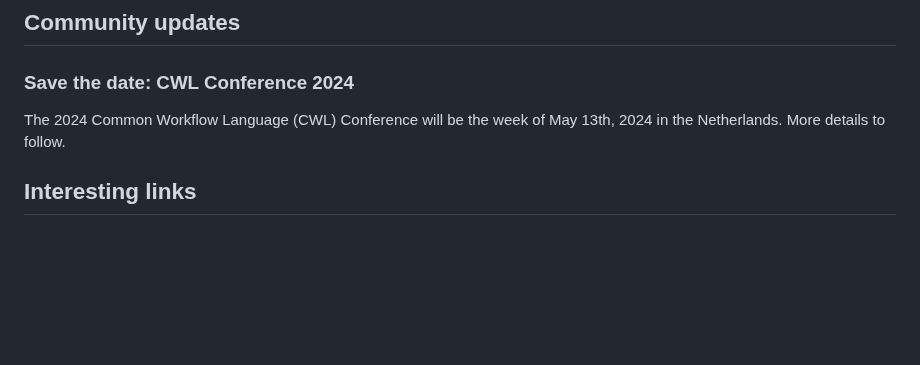
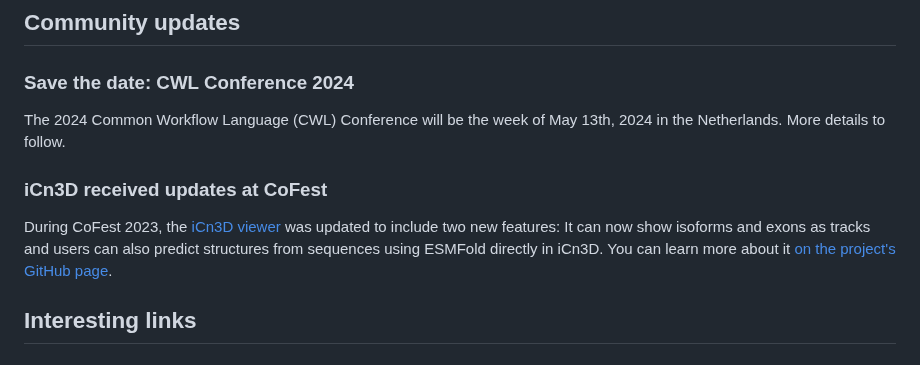
Before and after one commit to OBF/newsletter, a Markdown page: newsletters/2023-09.md, the part around the change. Rendered like a GitHub page; blank space fills up the shorter version.

Commit message:
Update 2023-09.md
Co-authored-by: Jiyao Wang <11690222+jiywang3@users.noreply.github.com>

```diff
--- a/newsletters/2023-09.md
+++ b/newsletters/2023-09.md
@@ -53,6 +53,10 @@ Our next ISCBacademy webinar on October 3 will be jointly sponsored with the Bio
 
 The 2024 Common Workflow Language (CWL) Conference will be the week of May 13th, 2024 in the Netherlands. More details to follow.
 
+### iCn3D received updates at CoFest
+
+During CoFest 2023, the [iCn3D viewer](https://www.ncbi.nlm.nih.gov/Structure/icn3d/) was updated to include two new features: It can now show isoforms and exons as tracks and users can also predict structures from sequences using ESMFold directly in iCn3D. You can learn more about it [on the project's GitHub page](https://github.com/ncbi/icn3d).
+
 ## Interesting links
 
 
```
